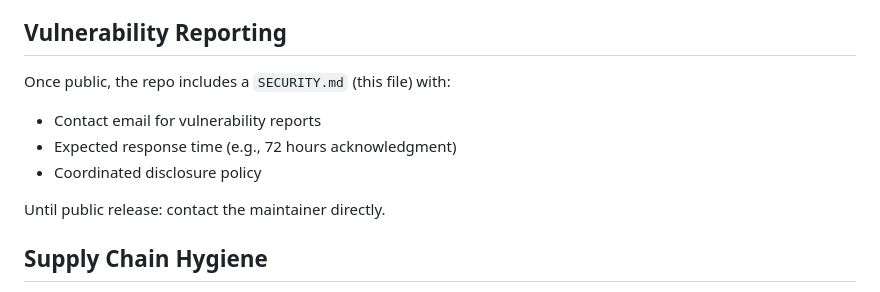
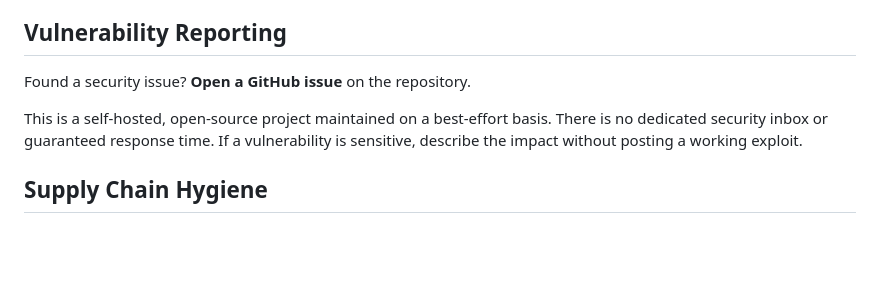
Before and after one commit to NebulaDrifter/REMI, a Markdown page: SECURITY.md, the part around the change. Rendered like a GitHub page; blank space fills up the shorter version.

Commit message:
Set vulnerability reporting to GitHub issues

```diff
--- a/SECURITY.md
+++ b/SECURITY.md
@@ -136,12 +136,9 @@ REMI can pull, delete, and hot-swap local models from the Settings screen. New r
 
 ## Vulnerability Reporting
 
-Once public, the repo includes a `SECURITY.md` (this file) with:
-- Contact email for vulnerability reports
-- Expected response time (e.g., 72 hours acknowledgment)
-- Coordinated disclosure policy
+Found a security issue? **Open a GitHub issue** on the repository.
 
-Until public release: contact the maintainer directly.
+This is a self-hosted, open-source project maintained on a best-effort basis. There is no dedicated security inbox or guaranteed response time. If a vulnerability is sensitive, describe the impact without posting a working exploit.
 
 ## Supply Chain Hygiene
 
```
